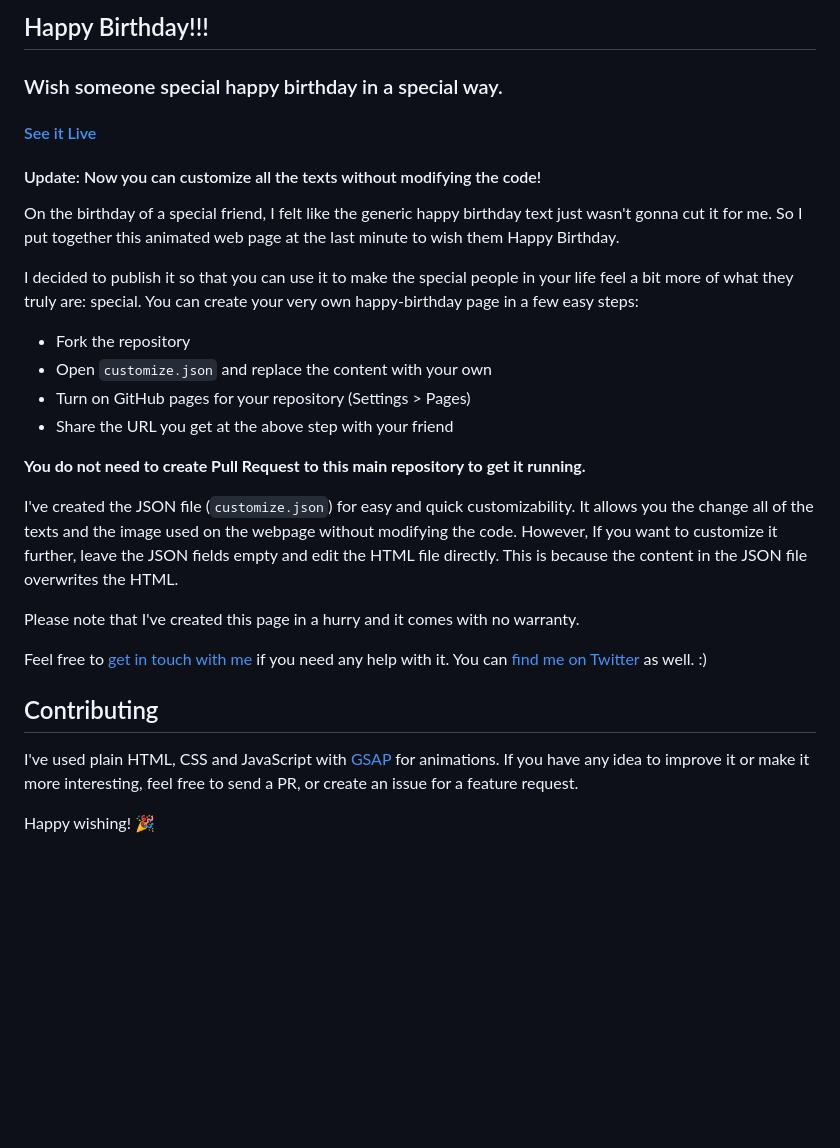
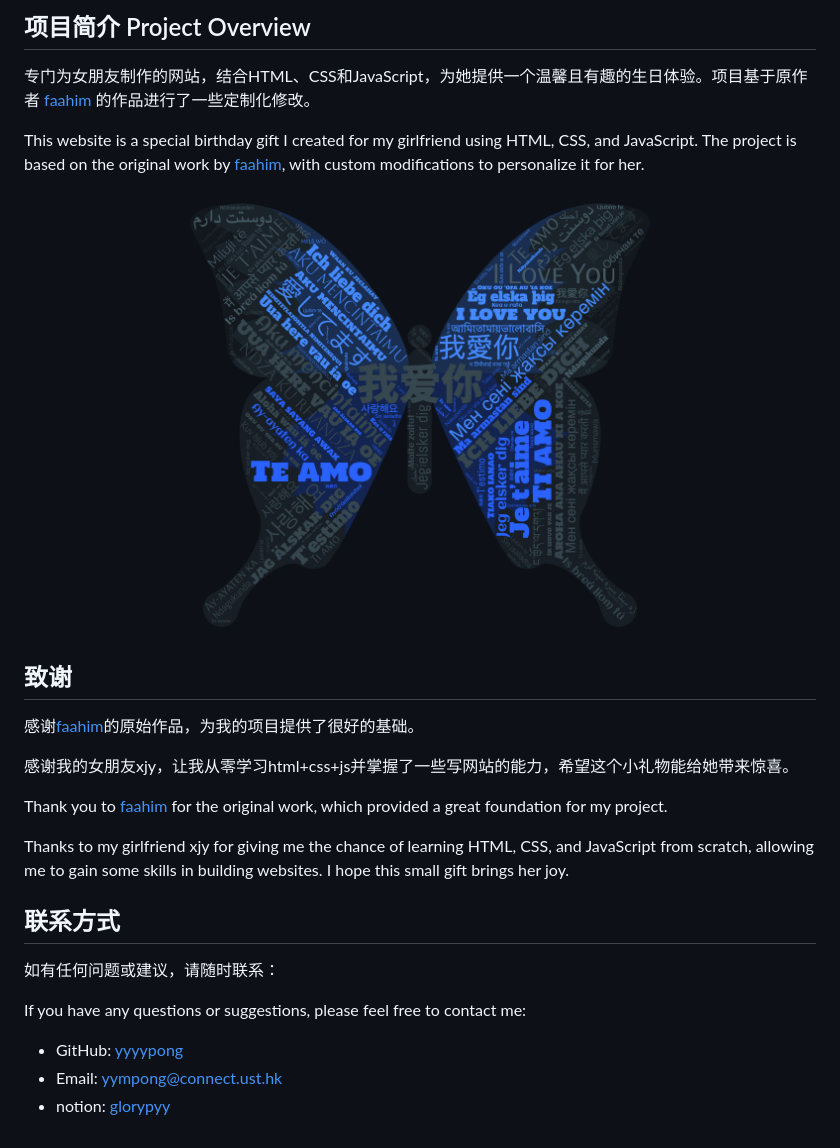
Before and after one commit to yyyypong/yyyypong.github.io, a Markdown page: README.md, the part around the change. Drawn GitHub-style; pictures changed too: image/README/1725455627171.png (added); blank space fills up the shorter version.

Commit message:
更新了readme

```diff
--- a/README.md
+++ b/README.md
@@ -1,33 +1,28 @@
-## Happy Birthday!!!
+## 项目简介 Project Overview
 
-### Wish someone special happy birthday in a special way.
+专门为女朋友制作的网站，结合HTML、CSS和JavaScript，为她提供一个温馨且有趣的生日体验。项目基于原作者 [faahim](https://github.com/faahim) 的作品进行了一些定制化修改。
 
-#### [See it Live](https://faahim.github.io/happy-birthday/)
+This website is a special birthday gift I created for my girlfriend using HTML, CSS, and JavaScript. The project is based on the original work by [faahim](https://github.com/faahim), with custom modifications to personalize it for her.
 
-#### Update: Now you can customize all the texts without modifying the code!
+![Palavras de amor em cada idioma.](image/README/1725455627171.png "I Love You In Different Langugae")
 
-On the birthday of a special friend, I felt like the generic happy birthday text just wasn't gonna cut it for me. So I put together this animated web page at the last minute to wish them Happy Birthday.
+## 致谢
 
-I decided to publish it so that you can use it to make the special people in your life feel a bit more of what they truly are: special.
-You can create your very own happy-birthday page in a few easy steps:
+感谢[faahim](https://github.com/faahim)的原始作品，为我的项目提供了很好的基础。
 
-* Fork the repository
-* Open `customize.json` and replace the content with your own
-* Turn on GitHub pages for your repository (Settings > Pages)
-* Share the URL you get at the above step with your friend
-
-**You do not need to create Pull Request to this main repository to get it running.**
-
-I've created the JSON file (`customize.json`) for easy and quick customizability. It allows you the change all of the texts and the image used on the webpage without modifying the code. However, If you want to customize it further, leave the JSON fields empty and edit the HTML file directly. This is because the content in the JSON file overwrites the HTML.
-
-Please note that I've created this page in a hurry and it comes with no warranty.
-
-Feel free to [get in touch with me](mailto:afiur.fahim@gmail.com) if you need any help with it. You can [find me on Twitter](https://twitter.com/faahim01) as well. :)
+感谢我的女朋友xjy，让我从零学习html+css+js并掌握了一些写网站的能力，希望这个小礼物能给她带来惊喜。
 
 
-## Contributing
+Thank you to [faahim](https://github.com/faahim) for the original work, which provided a great foundation for my project.
 
-I've used plain HTML, CSS and JavaScript with [GSAP](https://greensock.com/gsap) for animations.
-If you have any idea to improve it or make it more interesting, feel free to send a PR, or create an issue for a feature request.
+Thanks to my girlfriend xjy for giving me the chance of learning HTML, CSS, and JavaScript from scratch, allowing me to gain some skills in building websites. I hope this small gift brings her joy.
 
-Happy wishing! 🎉
+## 联系方式
+
+如有任何问题或建议，请随时联系：
+
+If you have any questions or suggestions, please feel free to contact me:
+
+- GitHub: [yyyypong](https://github.com/yyyypong)
+- Email: yympong@connect.ust.hk
+- notion: [glorypyy](https://glorypyy.notion.site/)
```
